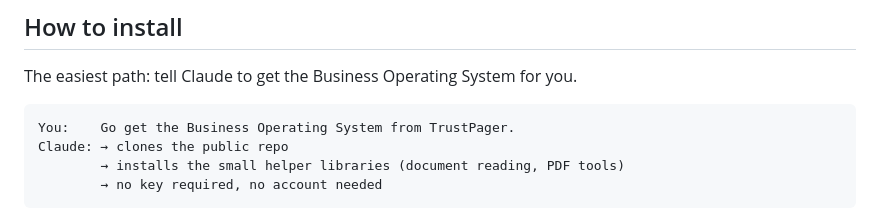
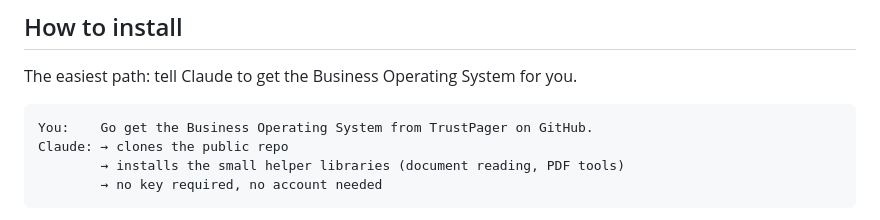
Before and after one commit to TrustPager/Business_Operating_System, a Markdown page: README.md, the part around the change. Rendered like a GitHub page.

````diff
--- a/README.md
+++ b/README.md
@@ -116,7 +116,7 @@ BOS is built for that.
 The easiest path: tell Claude to get the Business Operating System for you.
 
 ```
-You:    Go get the Business Operating System from TrustPager.
+You:    Go get the Business Operating System from TrustPager on GitHub.
 Claude: → clones the public repo
         → installs the small helper libraries (document reading, PDF tools)
         → no key required, no account needed
````
Also changed, not shown: INSTALL.md (+1 -1 lines), skills/start-here/SKILL.md (+1 -1 lines).
